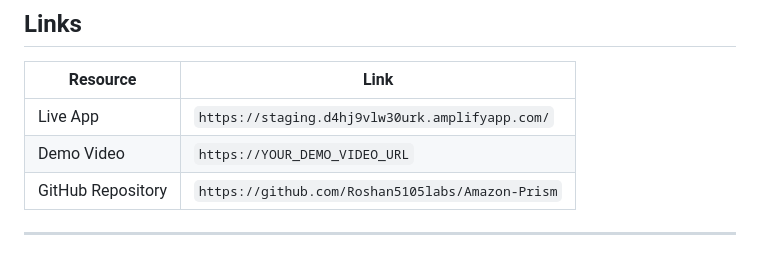
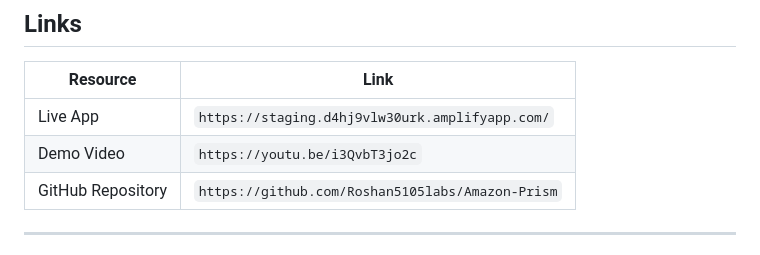
Before and after one commit to Roshan5105labs/Amazon-Prism, a Markdown page: README.md, the part around the change. Drawn GitHub-style.

```diff
--- a/README.md
+++ b/README.md
@@ -559,7 +559,7 @@ Planned improvements:
 | Resource          | Link                                               |
 | ----------------- | -------------------------------------------------- |
 | Live App          | `https://staging.d4hj9vlw30urk.amplifyapp.com/`                        |
-| Demo Video        | `https://YOUR_DEMO_VIDEO_URL`                      |
+| Demo Video        | `https://youtu.be/i3QvbT3jo2c`                      |
 | GitHub Repository | `https://github.com/Roshan5105labs/Amazon-Prism` |
 
 ---
```
